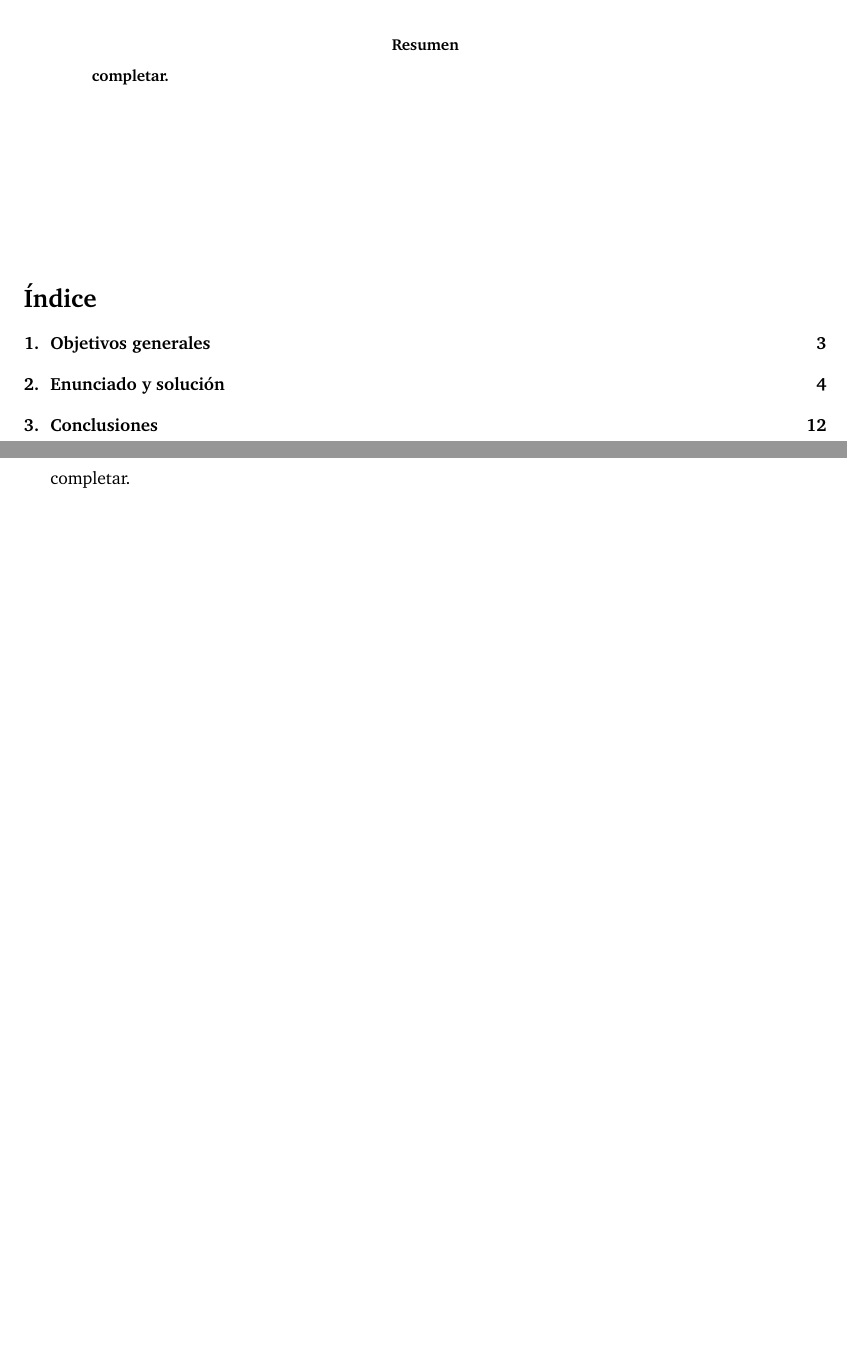
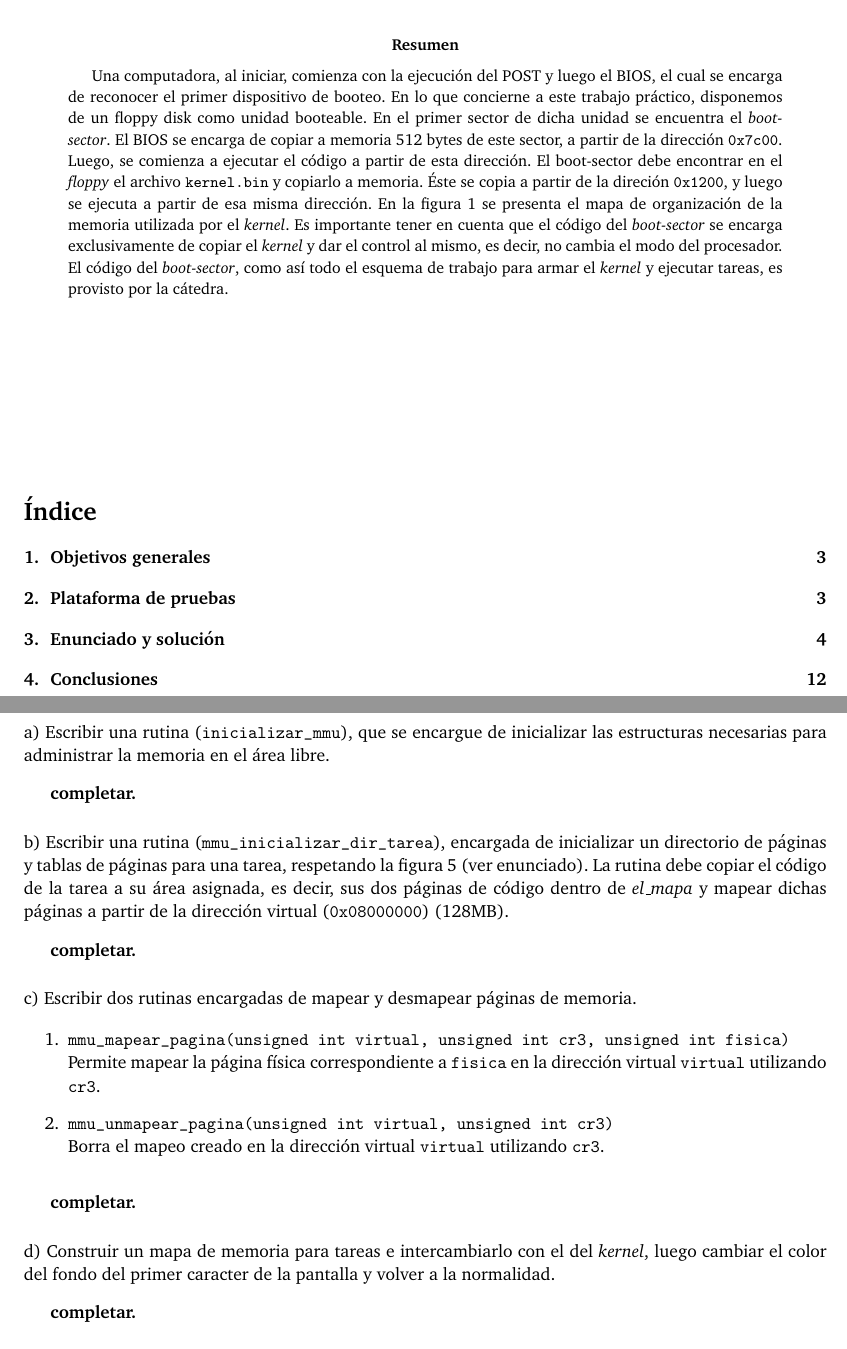
Before and after one commit to lvuotto/orga2-tp3, a LaTeX paper (informe-latex/informe.tex, which reads informe-latex/ejercicios.tex): two parts of pages 2 and 7 of 12, joined at a grey line, cut so that both start at the same text. Compiled offline with pdfLaTeX.

Commit message:
agregué el resumen, objetivos, plataforma de pruebas, enunciado ej4

```diff
--- a/informe-latex/ejercicios.tex
+++ b/informe-latex/ejercicios.tex
@@ -157,9 +157,57 @@ de la pantalla, alineado a la derecha.
 
 \subsection*{Ejercicio 4}
 
-\vspace*{0.3cm} \noindent
+\noindent
+a) Escribir una rutina (\verb|inicializar_mmu|), que se encargue de inicializar las estructuras necesarias para administrar la memoria en el área libre.
 
-completar.
+\vspace*{0.3cm}
+
+\textbf{completar.}
+
+\vspace*{0.5cm} \noindent
+
+
+
+\noindent
+b) Escribir una rutina (\verb|mmu_inicializar_dir_tarea|), encargada de inicializar un directorio de páginas y tablas de páginas para una tarea, respetando la figura 5 (ver enunciado). La rutina debe copiar el código de la tarea a su área asignada, es decir, sus dos páginas de código dentro de \textit{el_mapa} y mapear dichas páginas a partir de la dirección virtual (\verb|0x08000000|) (128MB).
+
+\vspace*{0.3cm}
+
+\textbf{completar.}
+
+\vspace*{0.5cm} \noindent
+
+
+
+\noindent
+c) Escribir dos rutinas encargadas de mapear y desmapear páginas de memoria.
+
+\begin{enumerate}
+  \item \verb|mmu_mapear_pagina(unsigned int virtual, unsigned int cr3, unsigned int fisica)| \newline
+  Permite mapear la página física correspondiente a \verb|fisica| en la dirección virtual \verb|virtual| utilizando \verb|cr3|.
+
+  \item \verb|mmu_unmapear_pagina(unsigned int virtual, unsigned int cr3)| \newline
+  Borra el mapeo creado en la dirección virtual \verb|virtual| utilizando \verb|cr3|.
+\end{enumerate}
+
+\vspace*{0.3cm}
+
+\textbf{completar.}
+
+\vspace*{0.5cm} \noindent
+
+
+
+\noindent
+d) Construir un mapa de memoria para tareas e intercambiarlo con el del \textit{kernel}, luego cambiar el color del fondo del primer caracter de la pantalla y volver a la normalidad.
+
+\vspace*{0.3cm}
+
+\textbf{completar.}
+
+\vspace*{0.5cm} \noindent
+
+
 
 \newpage
 
--- a/informe-latex/informe.tex
+++ b/informe-latex/informe.tex
@@ -66,7 +66,10 @@
     \end{center}
   \end{figure}
 
-\textbf{completar.}
+
+Una computadora, al iniciar, comienza con la ejecución del POST y luego el BIOS, el cual se encarga de reconocer el primer dispositivo de booteo. En lo que concierne a este trabajo práctico, disponemos de un floppy disk como unidad booteable. En el primer sector de dicha unidad se encuentra el \textit{boot-sector}. El BIOS se encarga de copiar a memoria 512 bytes de este sector, a partir de la dirección \verb|0x7c00|. Luego, se comienza a ejecutar el código a partir de esta dirección. El boot-sector debe encontrar en el \textit{floppy} el archivo \verb|kernel.bin| y copiarlo a memoria. Éste se copia a partir de la direción \verb|0x1200|, y luego se ejecuta a partir de esa misma dirección. En la figura 1 se presenta el mapa de organización de la memoria utilizada por el \textit{kernel}.
+Es importante tener en cuenta que el código del \textit{boot-sector} se encarga exclusivamente de copiar el \textit{kernel} y dar el control al mismo, es decir, no cambia el modo del procesador. El código del \textit{boot-sector}, como así todo el esquema de trabajo para armar el \textit{kernel} y ejecutar tareas, es provisto por la cátedra.
+
 
 \end{abstract}
 
```
Also changed, not shown: informe-latex/informe.pdf, informe-latex/informe.tex (35 more changed lines), 8 other files.
